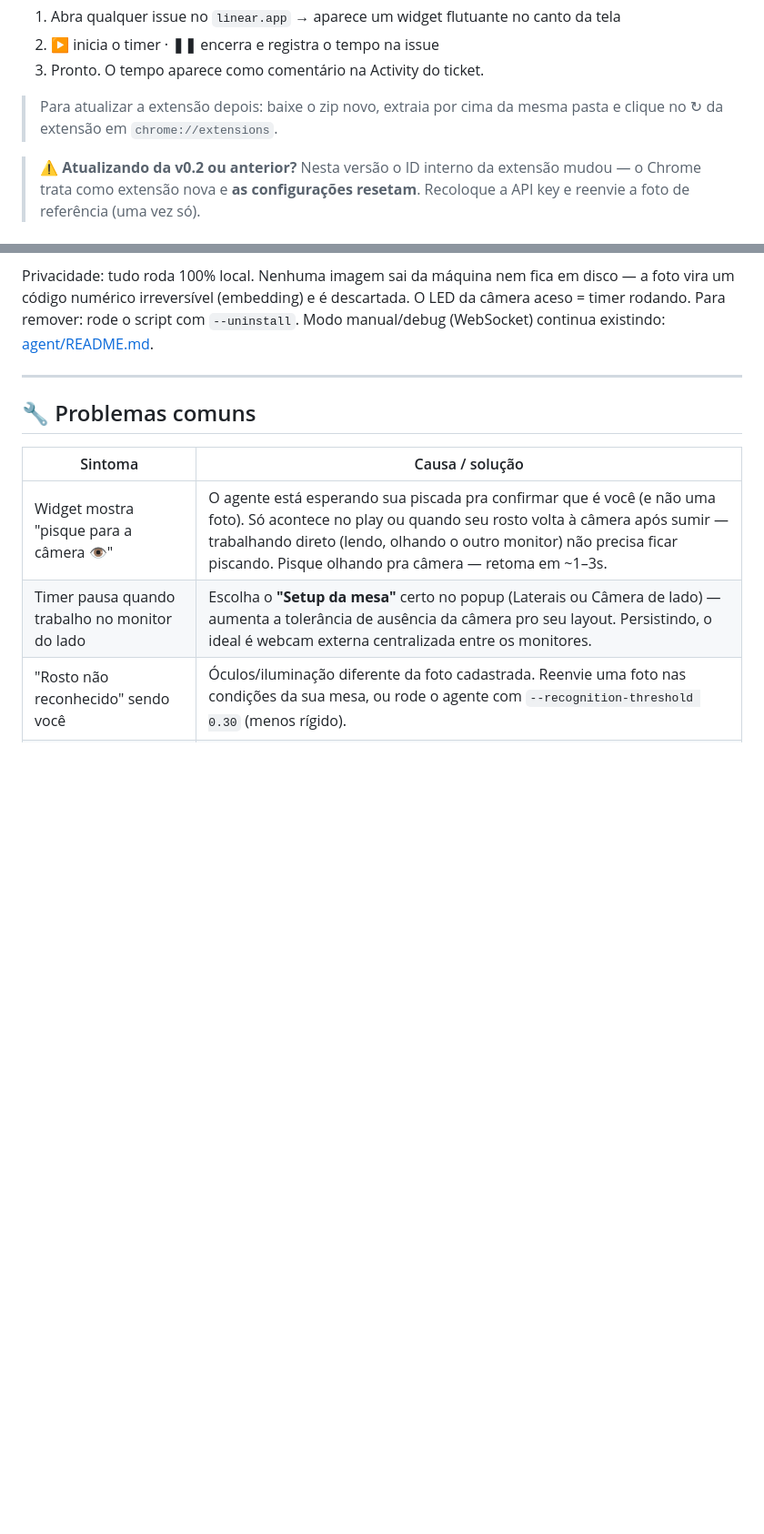
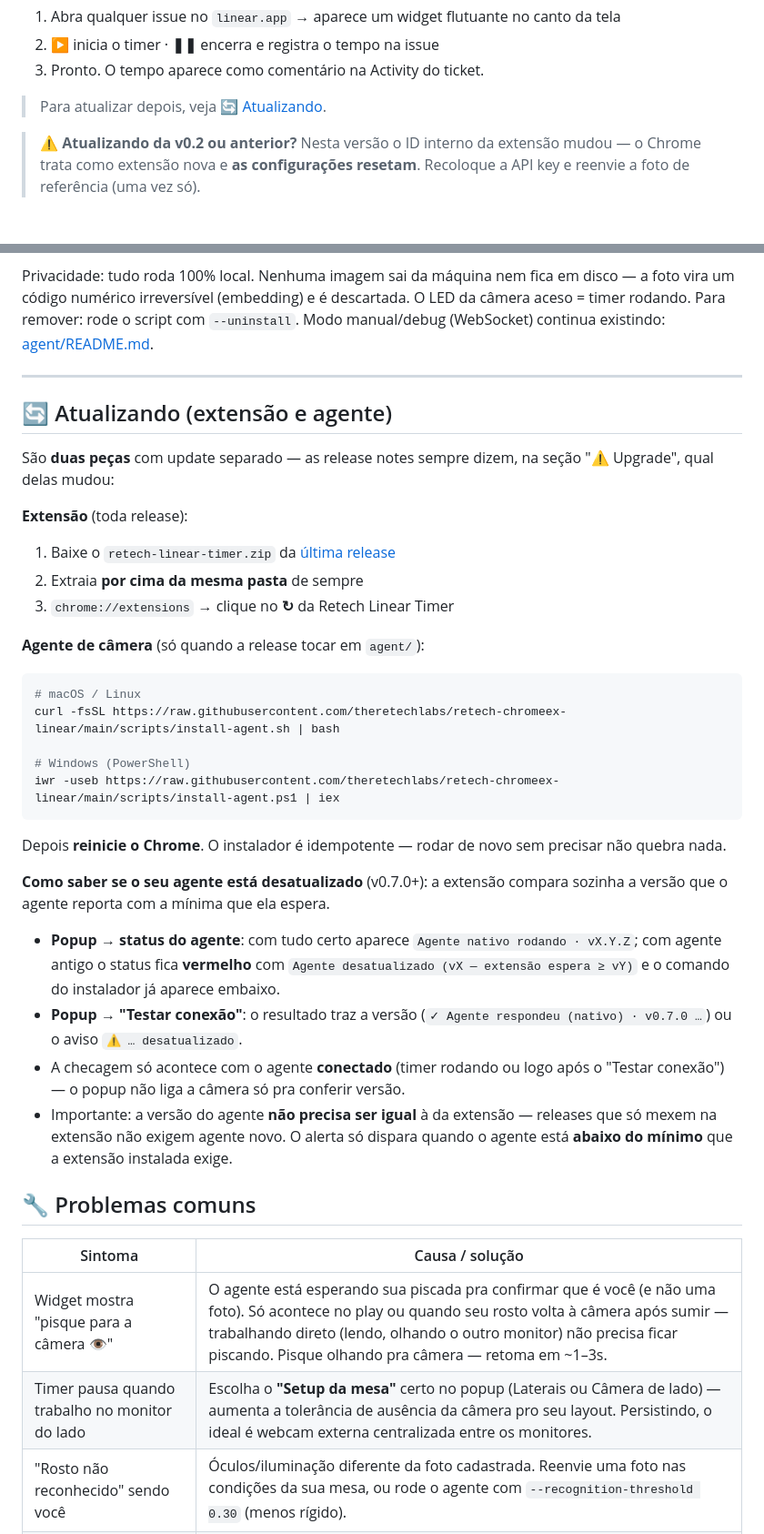
Before and after one commit to theretechlabs/retech-chromeex-linear, a Markdown page: README.md, 2 parts joined by grey strips. Shown at 91% size. GitHub-like rendering; blank space fills up the shorter version.

Commit message:
docs: secao "Atualizando" no README — extensao vs agente e alerta de versao
Passo a passo de update das duas pecas, quando cada uma precisa (release
notes indicam na secao Upgrade), e como o popup v0.7.0+ mostra a versao
do agente e acusa desatualizacao. Deixa claro que versao do agente nao
precisa ser igual a da extensao — o alerta e por minimo exigido.

Co-Authored-By: Claude Opus 4.8 (1M context) <noreply@anthropic.com>

````diff
--- a/README.md
+++ b/README.md
@@ -24,7 +24,7 @@ Extensão Chrome que cronometra seu trabalho nas issues do Linear e registra o t
 2. **▶** inicia o timer · **❚❚** encerra e registra o tempo na issue
 3. Pronto. O tempo aparece como comentário na Activity do ticket.
 
-> Para atualizar a extensão depois: baixe o zip novo, extraia por cima da mesma pasta e clique no ↻ da extensão em `chrome://extensions`.
+> Para atualizar depois, veja [🔄 Atualizando](#-atualizando-extensão-e-agente).
 
 > ⚠️ **Atualizando da v0.2 ou anterior?** Nesta versão o ID interno da extensão mudou — o Chrome trata como extensão nova e **as configurações resetam**. Recoloque a API key e reenvie a foto de referência (uma vez só).
 
@@ -90,6 +90,34 @@ A segurança **não** escala com o perfil: piscada na entrada e na volta de aus
 Privacidade: tudo roda 100% local. Nenhuma imagem sai da máquina nem fica em disco — a foto vira um código numérico irreversível (embedding) e é descartada. O LED da câmera aceso = timer rodando. Para remover: rode o script com `--uninstall`. Modo manual/debug (WebSocket) continua existindo: [agent/README.md](agent/README.md).
 
 ---
+
+## 🔄 Atualizando (extensão e agente)
+
+São **duas peças** com update separado — as release notes sempre dizem, na seção "⚠️ Upgrade", qual delas mudou:
+
+**Extensão** (toda release):
+1. Baixe o `retech-linear-timer.zip` da [última release](https://github.com/theretechlabs/retech-chromeex-linear/releases/latest)
+2. Extraia **por cima da mesma pasta** de sempre
+3. `chrome://extensions` → clique no **↻** da Retech Linear Timer
+
+**Agente de câmera** (só quando a release tocar em `agent/`):
+
+```bash
+# macOS / Linux
+curl -fsSL https://raw.githubusercontent.com/theretechlabs/retech-chromeex-linear/main/scripts/install-agent.sh | bash
+
+# Windows (PowerShell)
+iwr -useb https://raw.githubusercontent.com/theretechlabs/retech-chromeex-linear/main/scripts/install-agent.ps1 | iex
+```
+
+Depois **reinicie o Chrome**. O instalador é idempotente — rodar de novo sem precisar não quebra nada.
+
+**Como saber se o seu agente está desatualizado** (v0.7.0+): a extensão compara sozinha a versão que o agente reporta com a mínima que ela espera.
+
+- **Popup → status do agente**: com tudo certo aparece `Agente nativo rodando · vX.Y.Z`; com agente antigo o status fica **vermelho** com `Agente desatualizado (vX — extensão espera ≥ vY)` e o comando do instalador já aparece embaixo.
+- **Popup → "Testar conexão"**: o resultado traz a versão (`✓ Agente respondeu (nativo) · v0.7.0 …`) ou o aviso `⚠ … desatualizado`.
+- A checagem só acontece com o agente **conectado** (timer rodando ou logo após o "Testar conexão") — o popup não liga a câmera só pra conferir versão.
+- Importante: a versão do agente **não precisa ser igual** à da extensão — releases que só mexem na extensão não exigem agente novo. O alerta só dispara quando o agente está **abaixo do mínimo** que a extensão instalada exige.
 
 ## 🔧 Problemas comuns
 
````
